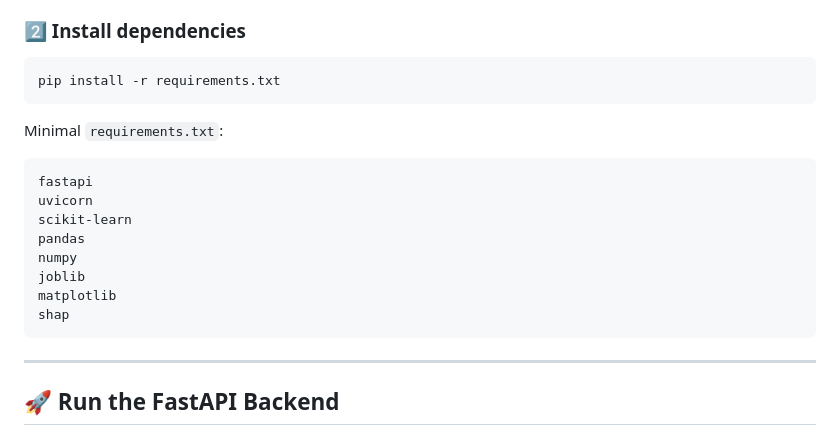
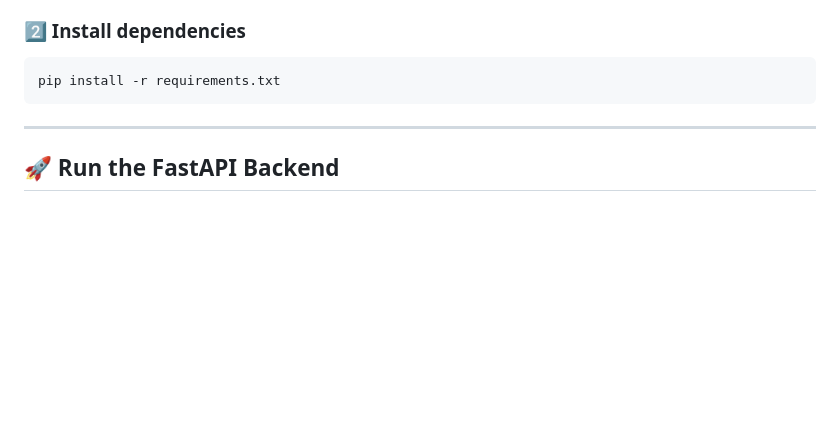
Before and after one commit to Mohit-Bagri/breast-cancer-ml, a Markdown page: README.md, the part around one of its changes. GitHub-like rendering; blank space fills up the shorter version.

````diff
--- a/README.md
+++ b/README.md
@@ -64,18 +74,6 @@ Windows (PowerShell):
 ### 2️⃣ Install dependencies
 ```
 pip install -r requirements.txt
-```
-
-Minimal `requirements.txt`:
-```
-fastapi
-uvicorn
-scikit-learn
-pandas
-numpy
-joblib
-matplotlib
-shap
 ```
 
 ---
````
Also changed, not shown: other parts of README.md (+24 -26 lines).
